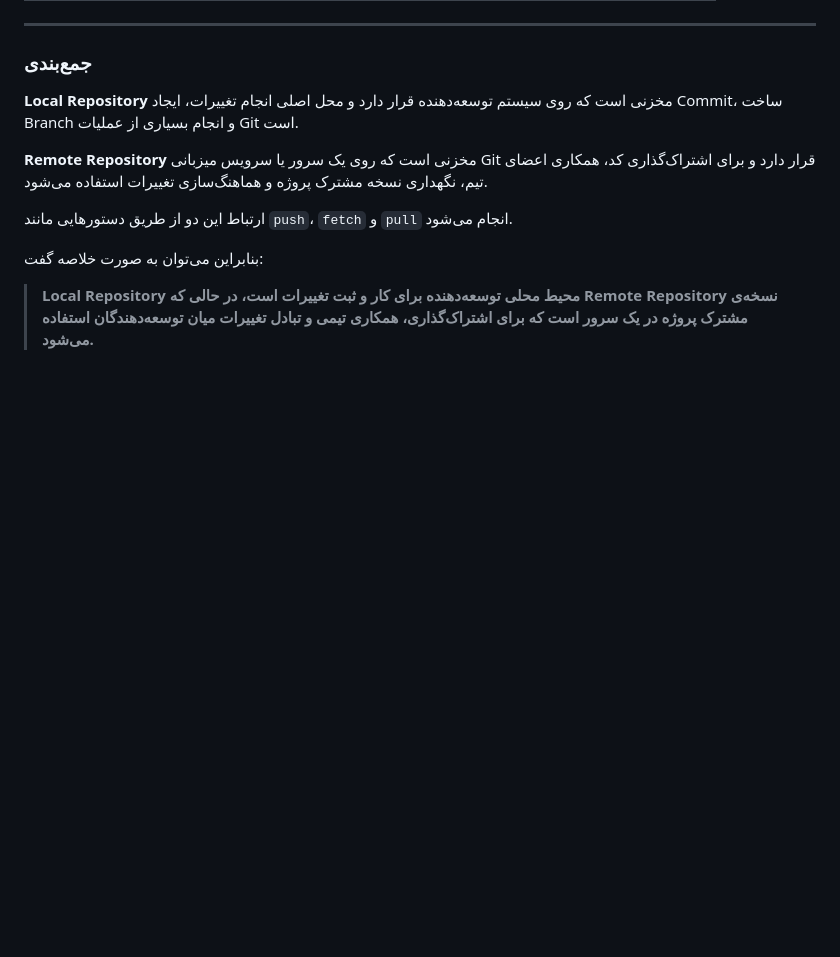
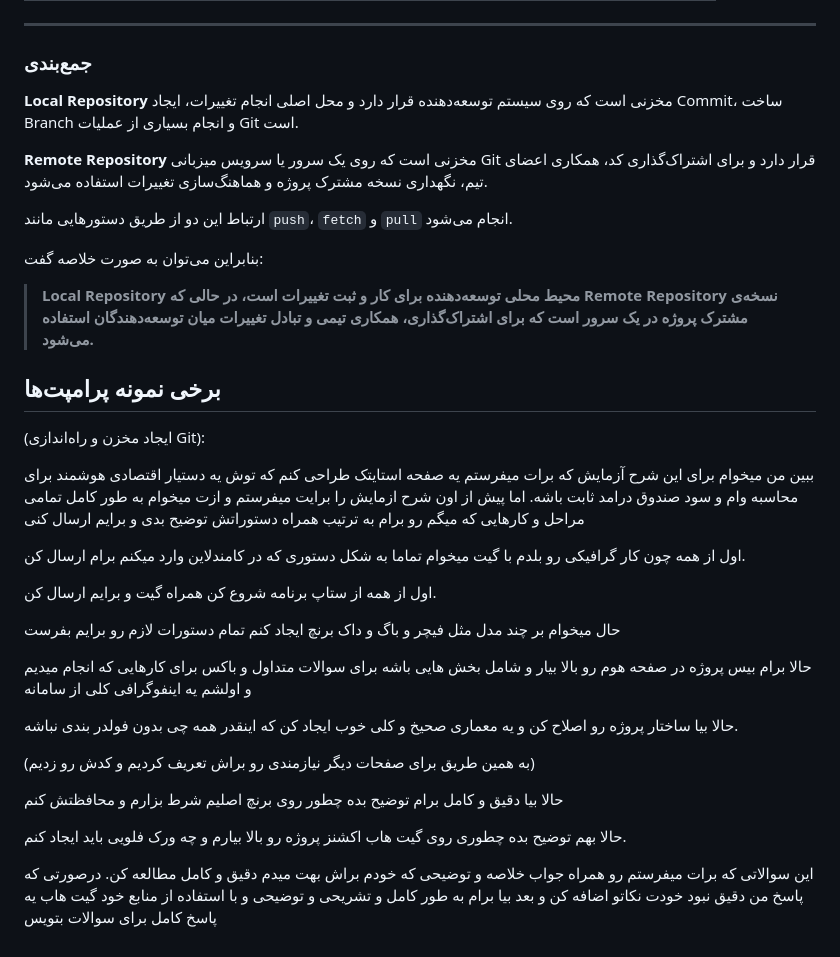
Before and after one commit to SE-LAB-14043/AZ1-repo, a Markdown page: README.md, the part around the change. Drawn GitHub-style; blank space fills up the shorter version.

Commit message:
added prompts

```diff
--- a/README.md
+++ b/README.md
@@ -1560,6 +1560,31 @@ git pull
 
 
 
+## برخی نمونه پرامپت‌ها
+
+(ایجاد مخزن و راه‌اندازی Git):
+
+ببین من میخوام برای این شرح آزمایش که برات میفرستم یه صفحه استایتک طراحی کنم که توش یه دستیار اقتصادی هوشمند برای محاسبه وام و سود صندوق درامد ثابت باشه.
+اما پیش از اون شرح ازمایش را برایت میفرستم و ازت میخوام به طور کامل تمامی مراحل و کارهایی که میگم رو برام به ترتیب همراه دستوراتش توضیح بدی و برایم ارسال کنی
+
+اول از همه چون کار گرافیکی رو بلدم با گیت میخوام تماما به شکل دستوری که در کامندلاین وارد میکنم برام ارسال کن.
+
+اول از همه از ستاپ برنامه شروع کن همراه گیت و برایم ارسال کن.
+
+
+حال میخوام بر چند مدل مثل فیچر و باگ و داک برنچ ایجاد کنم تمام دستورات لازم رو برایم بفرست
+
+حالا برام بیس پروژه در صفحه هوم رو بالا بیار و شامل بخش هایی باشه برای سوالات متداول و باکس برای کارهایی که انجام میدیم و اولشم یه اینفوگرافی کلی از سامانه
+
+حالا بیا ساختار پروژه رو اصلاح کن و یه معماری صحیخ  و کلی خوب ایجاد کن که اینقدر همه چی بدون فولدر بندی نباشه.
+
+(به همین طریق برای صفحات دیگر نیازمندی رو براش تعریف کردیم و کدش رو زدیم)
+
+حالا بیا دقیق و کامل برام توضیح بده چطور روی برنچ اصلیم شرط بزارم و محافظتش کنم
+
+حالا بهم توضیح بده چطوری روی گیت هاب اکشنز پروژه رو بالا بیارم و چه ورک فلویی باید ایجاد کنم.
+
+این سوالاتی که برات میفرستم رو همراه جواب خلاصه و توضیحی که خودم براش بهت میدم دقیق و کامل مطالعه کن. درصورتی که پاسخ من دقیق نبود خودت نکاتو اضافه کن و بعد بیا برام به طور کامل و تشریحی و توضیحی و با استفاده از منابع خود گیت هاب یه پاسخ کامل برای سوالات بتویس
 
 
 
```
